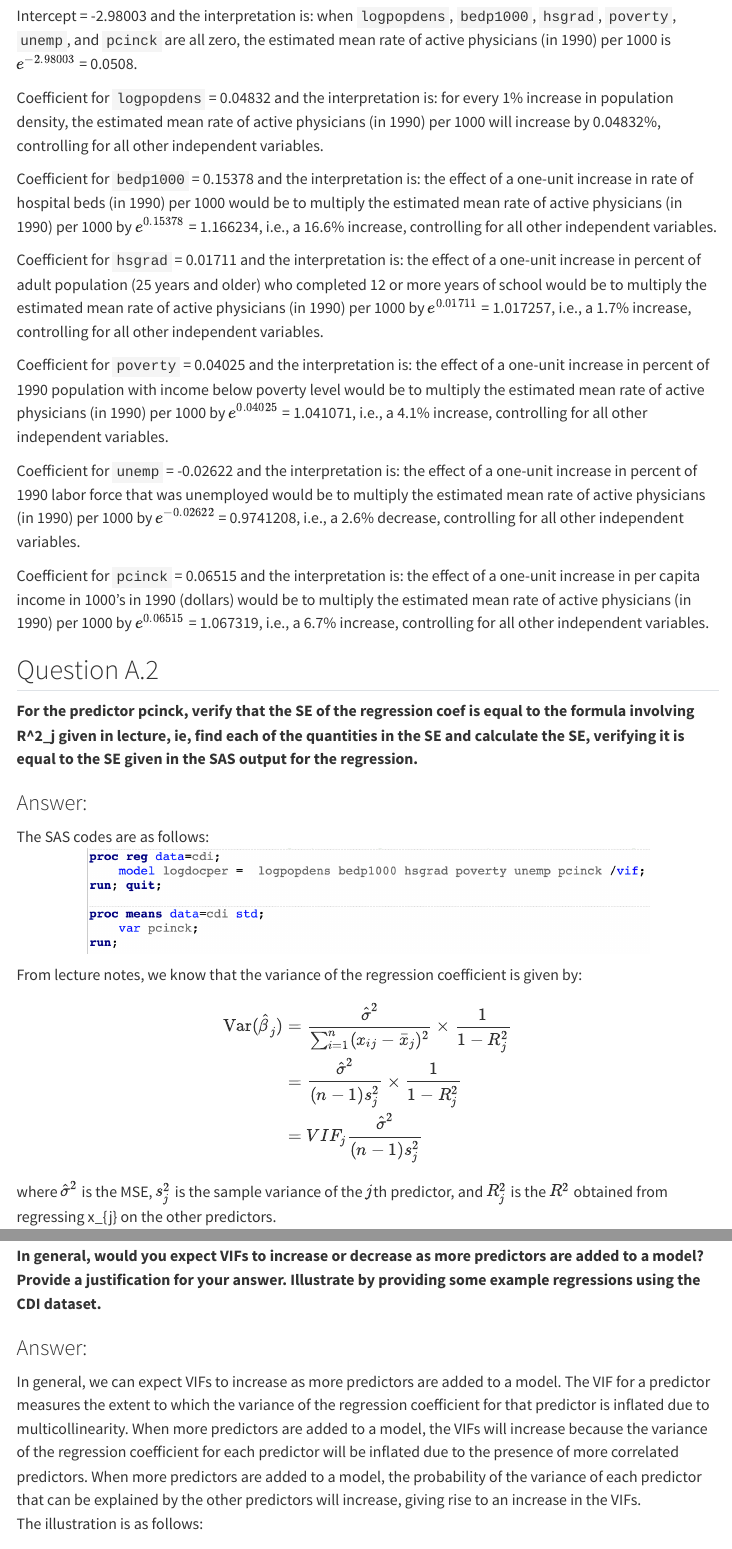
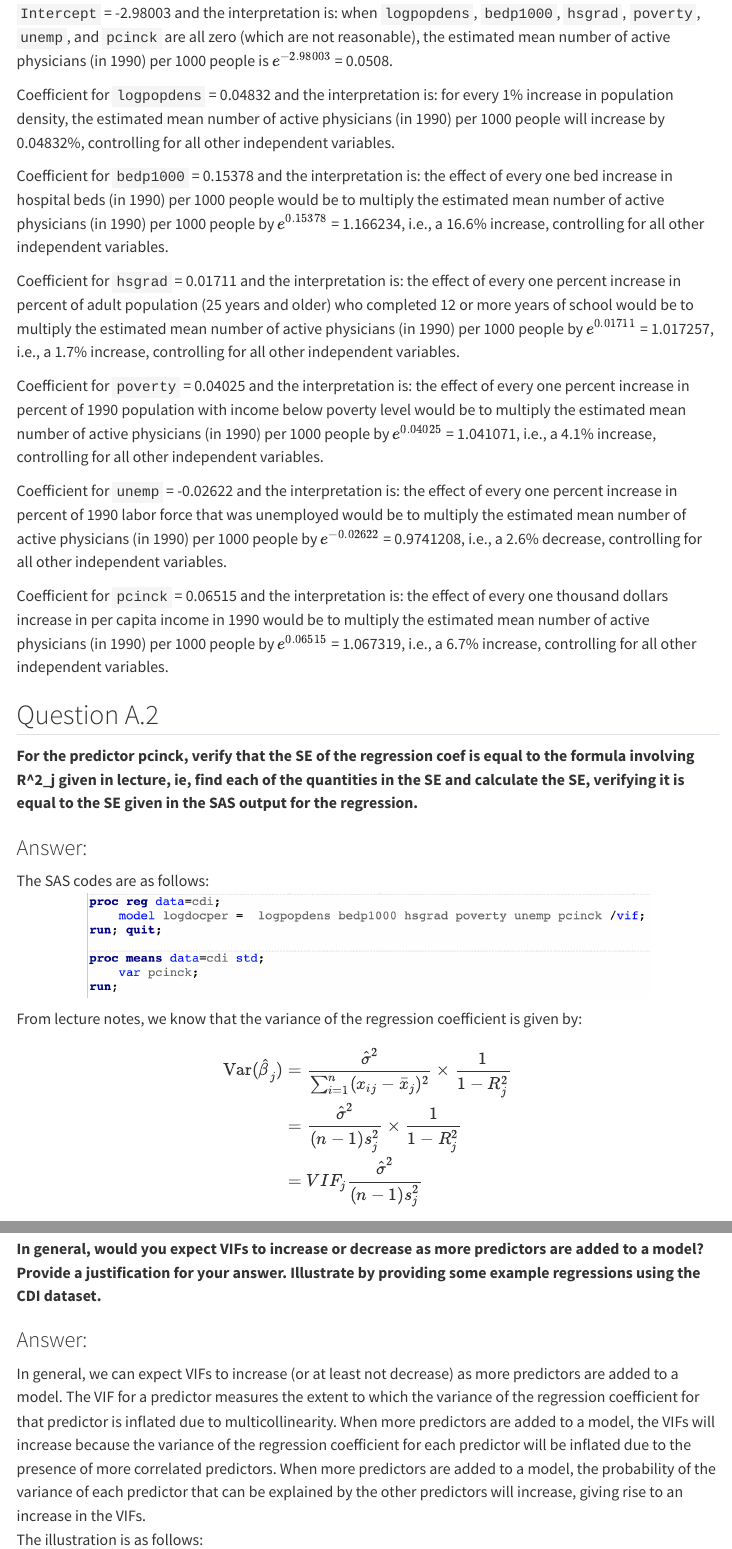
Before and after one commit to szzzh001211/biostat-200b-hw, a Quarto document (hw5/hw5.qmd): the page in a window 1100 px wide, from 760 px down, and a second part further down, joined at a grey line. Rendered offline with R 4.5, knitr and Pandoc in place of Quarto, with nearby package versions; menus at the side of the page are left out.

Commit message:
Finish Q5

```diff
--- a/hw5/hw5.qmd
+++ b/hw5/hw5.qmd
@@ -37,19 +37,19 @@ The parameter estimates for the model containing interaction terms are as follow
 <img src="./screenshot/截屏2024-02-10 16.19.34.png" width="80%"/>
 </p>
 
-Intercept = -2.98003 and the interpretation is: when `logpopdens`, `bedp1000`, `hsgrad`, `poverty`, `unemp`, and `pcinck` are all zero, the estimated mean rate of active physicians (in 1990) per 1000 is $e^{-2.98003}$ = 0.0508.
+`Intercept` = -2.98003 and the interpretation is: when `logpopdens`, `bedp1000`, `hsgrad`, `poverty`, `unemp`, and `pcinck` are all zero (which are not reasonable), the estimated mean number of active physicians (in 1990) per 1000 people is $e^{-2.98003}$ = 0.0508.
 
-Coefficient for `logpopdens` = 0.04832 and the interpretation is: for every 1% increase in population density, the estimated mean rate of active physicians (in 1990) per 1000 will increase by 0.04832%, controlling for all other independent variables.
+Coefficient for `logpopdens` = 0.04832 and the interpretation is: for every 1% increase in population density, the estimated mean number of active physicians (in 1990) per 1000 people will increase by 0.04832%, controlling for all other independent variables.
 
-Coefficient for `bedp1000` = 0.15378 and the interpretation is: the effect of a one-unit increase in rate of hospital beds (in 1990) per 1000 would be to multiply the estimated mean rate of active physicians (in 1990) per 1000 by $e^{0.15378}$ = 1.166234, i.e., a 16.6% increase, controlling for all other independent variables.
+Coefficient for `bedp1000` = 0.15378 and the interpretation is: the effect of every one bed increase in hospital beds (in 1990) per 1000 people would be to multiply the estimated mean number of active physicians (in 1990) per 1000 people by $e^{0.15378}$ = 1.166234, i.e., a 16.6% increase, controlling for all other independent variables.
 
-Coefficient for `hsgrad` = 0.01711 and the interpretation is: the effect of a one-unit increase in percent of adult population (25 years and older) who completed 12 or more years of school would be to multiply the estimated mean rate of active physicians (in 1990) per 1000 by $e^{0.01711}$ = 1.017257, i.e., a 1.7% increase, controlling for all other independent variables.
+Coefficient for `hsgrad` = 0.01711 and the interpretation is: the effect of every one percent increase in percent of adult population (25 years and older) who completed 12 or more years of school would be to multiply the estimated mean number of active physicians (in 1990) per 1000 people by $e^{0.01711}$ = 1.017257, i.e., a 1.7% increase, controlling for all other independent variables.
 
-Coefficient for `poverty` = 0.04025 and the interpretation is: the effect of a one-unit increase in percent of 1990 population with income below poverty level would be to multiply the estimated mean rate of active physicians (in 1990) per 1000 by $e^{0.04025}$ = 1.041071, i.e., a 4.1% increase, controlling for all other independent variables.
+Coefficient for `poverty` = 0.04025 and the interpretation is: the effect of every one percent increase in percent of 1990 population with income below poverty level would be to multiply the estimated mean number of active physicians (in 1990) per 1000 people by $e^{0.04025}$ = 1.041071, i.e., a 4.1% increase, controlling for all other independent variables.
 
-Coefficient for `unemp` = -0.02622 and the interpretation is: the effect of a one-unit increase in percent of 1990 labor force that was unemployed would be to multiply the estimated mean rate of active physicians (in 1990) per 1000 by $e^{-0.02622}$ = 0.9741208, i.e., a 2.6% decrease, controlling for all other independent variables.
+Coefficient for `unemp` = -0.02622 and the interpretation is: the effect of every one percent increase in percent of 1990 labor force that was unemployed would be to multiply the estimated mean number of active physicians (in 1990) per 1000 people by $e^{-0.02622}$ = 0.9741208, i.e., a 2.6% decrease, controlling for all other independent variables.
 
-Coefficient for `pcinck` = 0.06515 and the interpretation is: the effect of a one-unit increase in per capita income in 1000's in 1990 (dollars) would be to multiply the estimated mean rate of active physicians (in 1990) per 1000 by $e^{0.06515}$ = 1.067319, i.e., a 6.7% increase, controlling for all other independent variables.
+Coefficient for `pcinck` = 0.06515 and the interpretation is: the effect of every one thousand dollars increase in per capita income in 1990 would be to multiply the estimated mean number of active physicians (in 1990) per 1000 people by $e^{0.06515}$ = 1.067319, i.e., a 6.7% increase, controlling for all other independent variables.
 
 ## Question A.2
 
@@ -66,7 +66,7 @@ From lecture notes, we know that the variance of the regression coefficient is g
 &= \frac{\hat{\sigma}^2}{(n-1)s^{2}_{j}} \times \frac{1}{1 - R_j^2}\\
 &=VIF_{j}\frac{\hat{\sigma}^2}{(n-1)s^{2}_{j}}
 \end{align*}
-where $\hat{\sigma}^2$ is the MSE, $s^{2}_{j}$ is the sample variance of the $j$th predictor, and $R_j^2$ is the $R^2$ obtained from regressing x_{j} on the other predictors.
+where $\hat{\sigma}^2$ is the MSE, $s^{2}_{j}$ is the sample variance of the $j$th predictor, and $R_j^2$ is the $R^2$ obtained from regressing $x_{j}$ on the other predictors.
 <p align="center">
 <img src="./screenshot/截屏2024-02-10 17.20.05.png" width="80%"/>
 </p>
@@ -82,6 +82,6 @@ The standard error of the regression coefficient is the square root of the varia
 **In general, would you expect VIFs to increase or decrease as more predictors are added to a model?  Provide a justification for your answer. Illustrate by providing some example regressions using the CDI dataset.**
 
 ### Answer:
-In general, we can expect VIFs to increase as more predictors are added to a model. The VIF for a predictor measures the extent to which the variance of the regression coefficient for that predictor is inflated due to multicollinearity. When more predictors are added to a model, the VIFs will increase because the variance of the regression coefficient for each predictor will be inflated due to the presence of more correlated predictors. When more predictors are added to a model, the probability of the variance of each predictor that can be explained by the other predictors will increase, giving rise to an increase in the VIFs.\
+In general, we can expect VIFs to increase (or at least not decrease) as more predictors are added to a model. The VIF for a predictor measures the extent to which the variance of the regression coefficient for that predictor is inflated due to multicollinearity. When more predictors are added to a model, the VIFs will increase because the variance of the regression coefficient for each predictor will be inflated due to the presence of more correlated predictors. When more predictors are added to a model, the probability of the variance of each predictor that can be explained by the other predictors will increase, giving rise to an increase in the VIFs.\
 The illustration is as follows:
 <p align="center">
```
Also changed, not shown: hw5/screenshot/截屏2024-02-19 15.16.36.png (added), hw5/screenshot/截屏2024-02-19 15.42.57.png (added), hw5/screenshot/截屏2024-02-19 15.43.11.png (added), hw5/screenshot/截屏2024-02-19 15.45.25.png (added), hw5/hw5.qmd (16 more changed lines).
